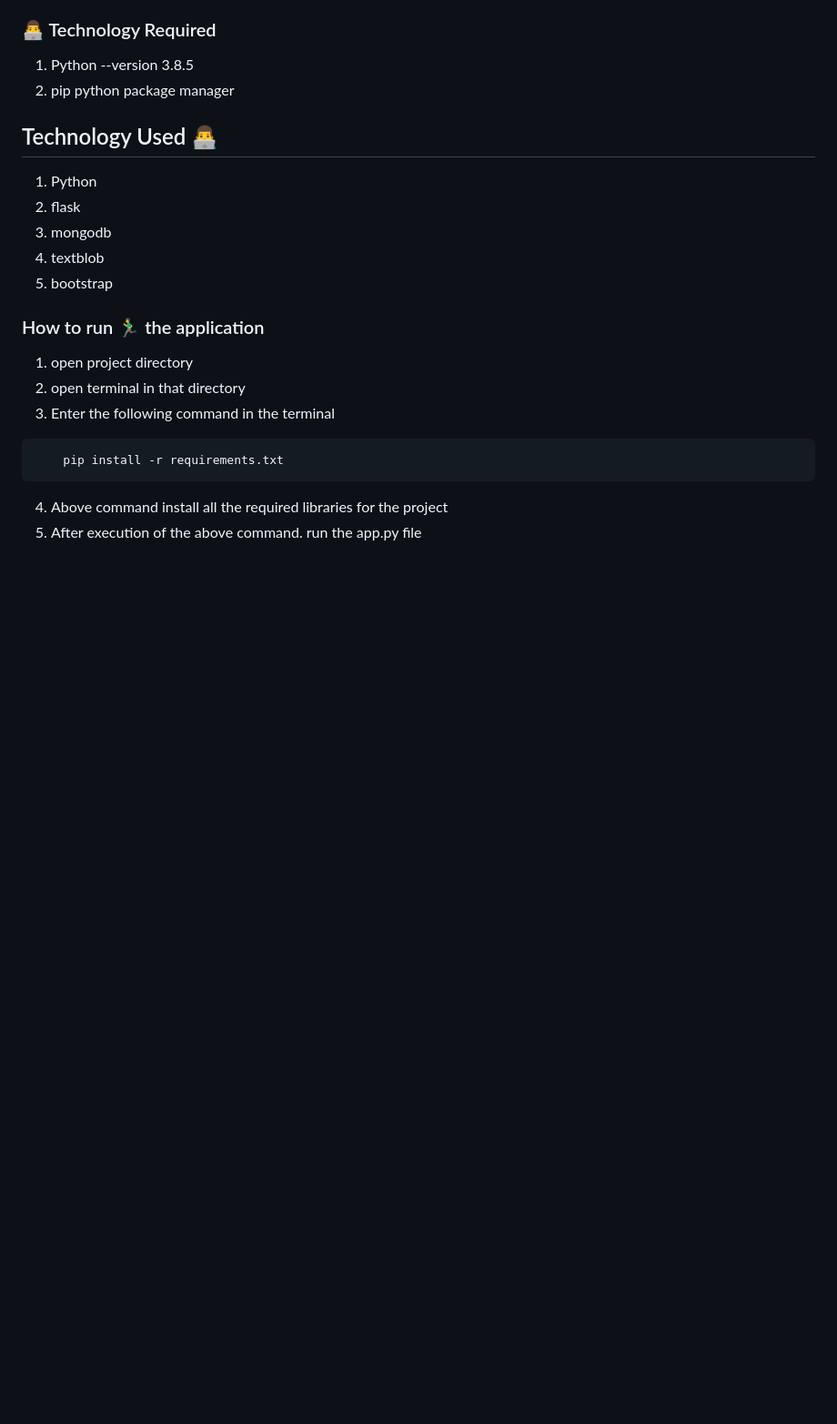
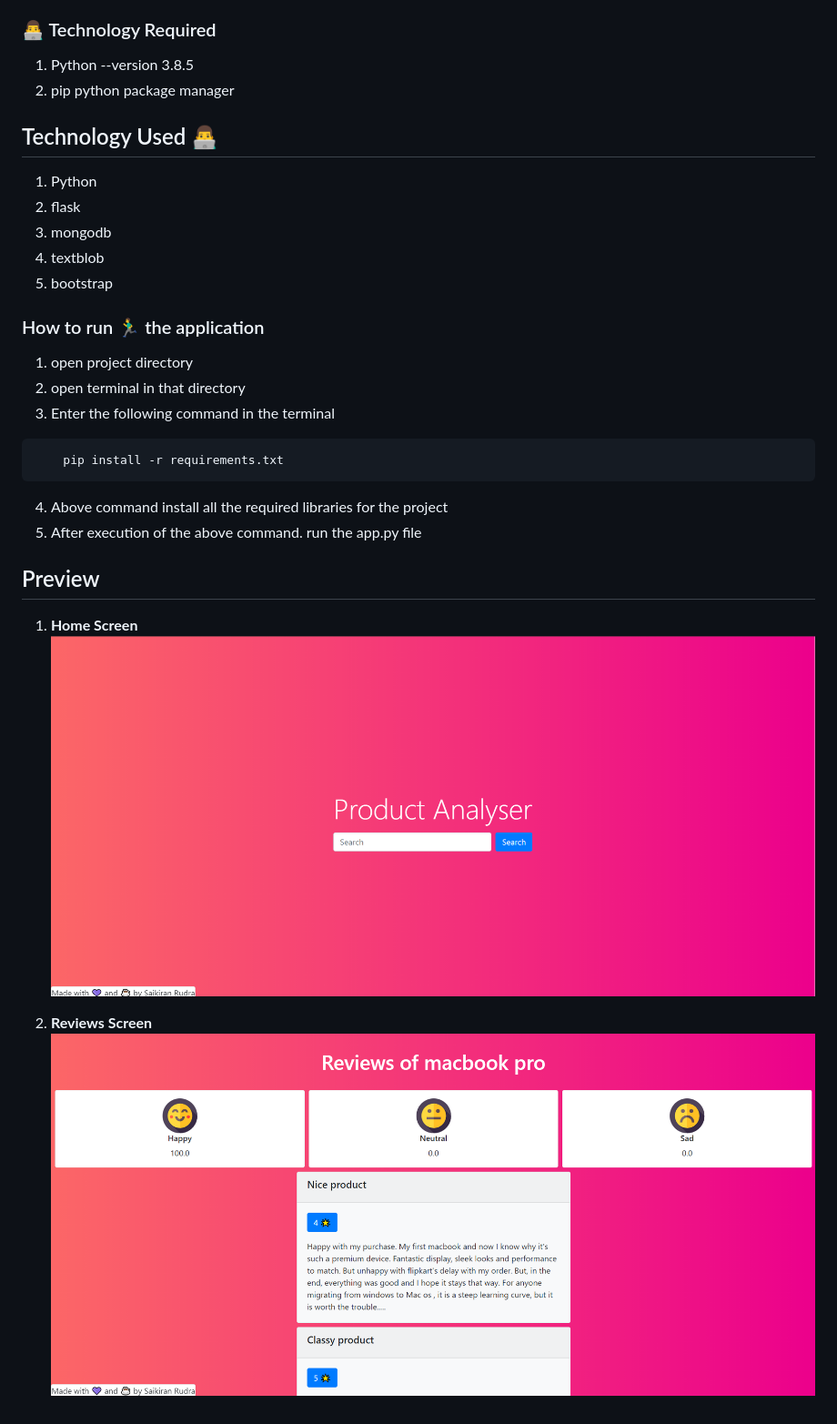
Before and after one commit to saikiranrudra/product-reviews-scraper-and-sentiment-analyzery, a Markdown page: README.md, the part around the change. Shown at 91% size. GitHub-like rendering; pictures changed too: readmeAssets/ss_1.png (added), readmeAssets/ss_2.png (added); blank space fills up the shorter version.

````diff
--- a/README.md
+++ b/README.md
@@ -24,3 +24,12 @@ This is a flask based web application which scrap reviews about the entered prod
 ```
 4. Above command install all the required libraries for the project
 5. After execution of the above command. run the app.py file
+
+
+## Preview
+1. **Home Screen**
+![Home Screen](./readmeAssets/ss_1.png)
+
+
+2. **Reviews Screen**
+![Reviews Screen](./readmeAssets/ss_2.png)
````
Also changed, not shown: 3 other files.
